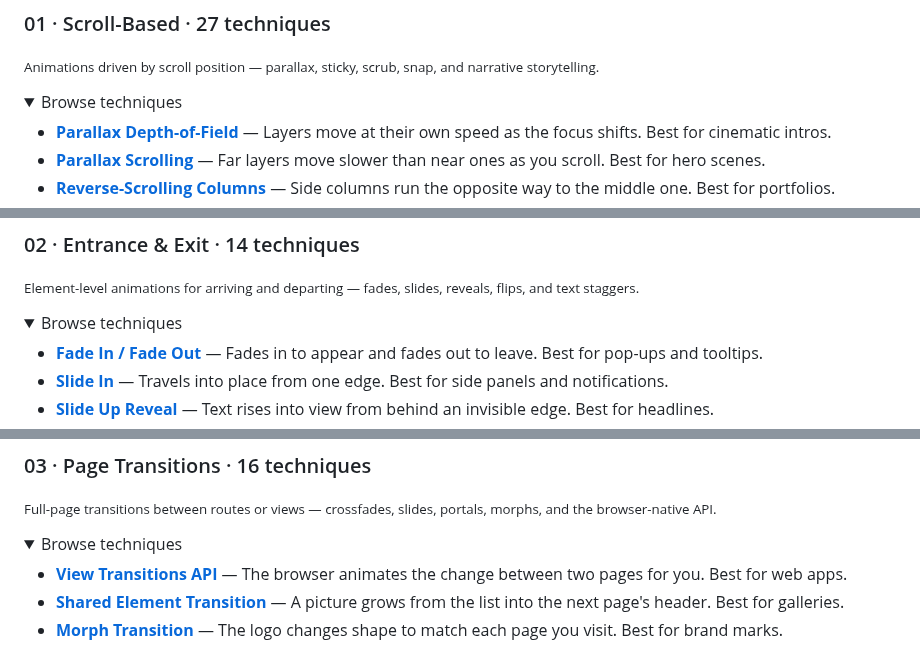
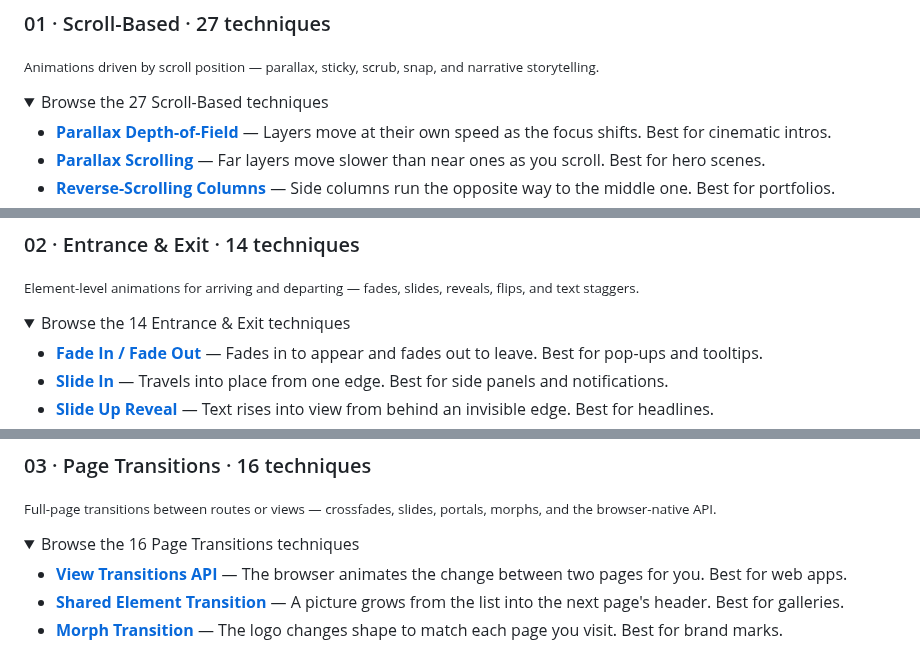
Before and after one commit to matinmonshizadeh/animation-handbook, a Markdown page: README.md, 3 parts joined by grey strips. Drawn GitHub-style; folded sections open.

Commit message:
docs: each list in the README's Full catalog opens with a summary that names its category and its number of techniques

```diff
--- a/README.md
+++ b/README.md
@@ -54,7 +54,7 @@ Each technique's code and README are in its folder under [animations/](animation
 
 <sub>Animations driven by scroll position — parallax, sticky, scrub, snap, and narrative storytelling.</sub>
 
-<details><summary>Browse techniques</summary>
+<details><summary>Browse the 27 Scroll-Based techniques</summary>
 
 - **[Parallax Depth-of-Field](https://matinmonshizadeh.github.io/animation-handbook/animations/01-scroll-based/parallax-depth-of-field/)** — Layers move at their own speed as the focus shifts. Best for cinematic intros.
 - **[Parallax Scrolling](https://matinmonshizadeh.github.io/animation-handbook/animations/01-scroll-based/parallax-scrolling/)** — Far layers move slower than near ones as you scroll. Best for hero scenes.
@@ -92,7 +92,7 @@ Each technique's code and README are in its folder under [animations/](animation
 
 <sub>Element-level animations for arriving and departing — fades, slides, reveals, flips, and text staggers.</sub>
 
-<details><summary>Browse techniques</summary>
+<details><summary>Browse the 14 Entrance & Exit techniques</summary>
 
 - **[Fade In / Fade Out](https://matinmonshizadeh.github.io/animation-handbook/animations/02-entrance-and-exit/fade-in-out/)** — Fades in to appear and fades out to leave. Best for pop-ups and tooltips.
 - **[Slide In](https://matinmonshizadeh.github.io/animation-handbook/animations/02-entrance-and-exit/slide-in/)** — Travels into place from one edge. Best for side panels and notifications.
@@ -117,7 +117,7 @@ Each technique's code and README are in its folder under [animations/](animation
 
 <sub>Full-page transitions between routes or views — crossfades, slides, portals, morphs, and the browser-native API.</sub>
 
-<details><summary>Browse techniques</summary>
+<details><summary>Browse the 16 Page Transitions techniques</summary>
 
 - **[View Transitions API](https://matinmonshizadeh.github.io/animation-handbook/animations/03-page-transitions/view-transitions-api/)** — The browser animates the change between two pages for you. Best for web apps.
 - **[Shared Element Transition](https://matinmonshizadeh.github.io/animation-handbook/animations/03-page-transitions/shared-element-transition/)** — A picture grows from the list into the next page's header. Best for galleries.
```
Also changed, not shown: other parts of README.md (+4 -4 lines).
